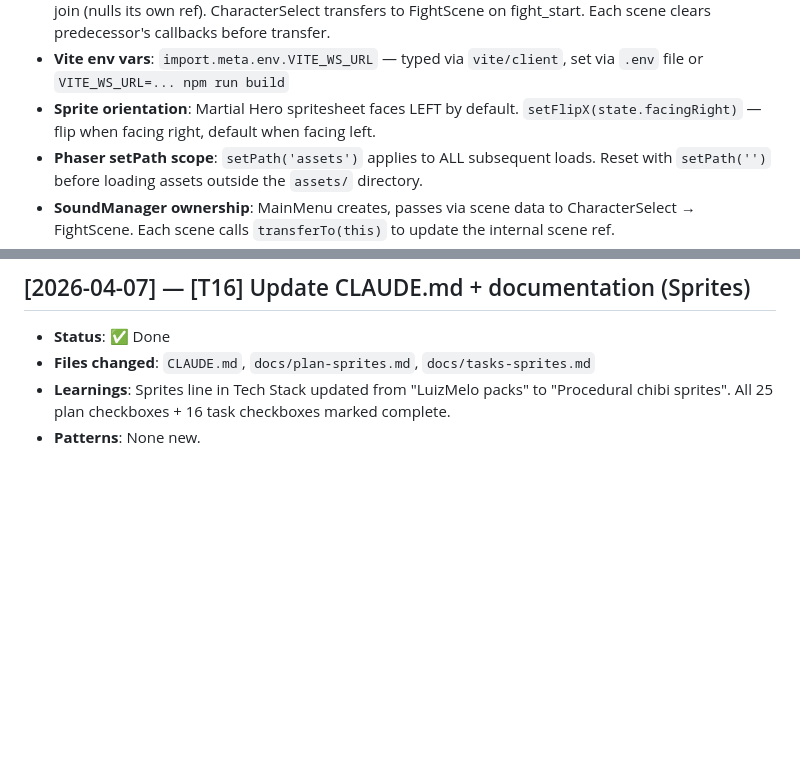
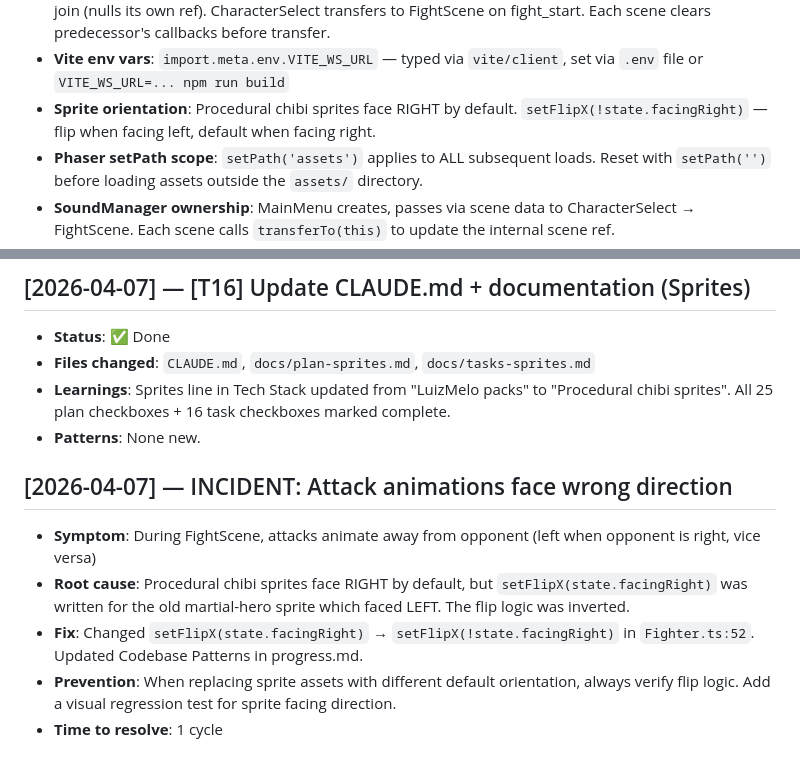
Before and after one commit to petrorossolov-rgb/koreshki-fight-club, a Markdown page: progress.md, 2 parts joined by grey strips. Rendered like a GitHub page; blank space fills up the shorter version.

Commit message:
docs: post-mortem for sprite flip direction incident
Co-Authored-By: Claude Opus 4.6 (1M context) <noreply@anthropic.com>

```diff
--- a/progress.md
+++ b/progress.md
@@ -20,7 +20,7 @@
 - **Server config loading**: `charConfigs.ts` owns the Map<string, CharacterConfig>. Import `getCharConfig`/`getDefaultConfig` — never import `main.ts` directly (side effects)
 - **NetworkClient ownership**: MainMenu creates NetworkClient, transfers to CharacterSelect on room join (nulls its own ref). CharacterSelect transfers to FightScene on fight_start. Each scene clears predecessor's callbacks before transfer.
 - **Vite env vars**: `import.meta.env.VITE_WS_URL` — typed via `vite/client`, set via `.env` file or `VITE_WS_URL=... npm run build`
-- **Sprite orientation**: Martial Hero spritesheet faces LEFT by default. `setFlipX(state.facingRight)` — flip when facing right, default when facing left.
+- **Sprite orientation**: Procedural chibi sprites face RIGHT by default. `setFlipX(!state.facingRight)` — flip when facing left, default when facing right.
 - **Phaser setPath scope**: `setPath('assets')` applies to ALL subsequent loads. Reset with `setPath('')` before loading assets outside the `assets/` directory.
 - **SoundManager ownership**: MainMenu creates, passes via scene data to CharacterSelect → FightScene. Each scene calls `transferTo(this)` to update the internal scene ref.
 - **InputManager cleanup**: TouchSource creates DOM overlays (nipplejs joystick). `InputManager.destroy()` must be called on scene shutdown to remove DOM elements. Failure leaves stale joystick visible on subsequent scenes.
@@ -747,3 +747,10 @@
 - **Files changed**: `CLAUDE.md`, `docs/plan-sprites.md`, `docs/tasks-sprites.md`
 - **Learnings**: Sprites line in Tech Stack updated from "LuizMelo packs" to "Procedural chibi sprites". All 25 plan checkboxes + 16 task checkboxes marked complete.
 - **Patterns**: None new.
+
+## [2026-04-07] — INCIDENT: Attack animations face wrong direction
+- **Symptom**: During FightScene, attacks animate away from opponent (left when opponent is right, vice versa)
+- **Root cause**: Procedural chibi sprites face RIGHT by default, but `setFlipX(state.facingRight)` was written for the old martial-hero sprite which faced LEFT. The flip logic was inverted.
+- **Fix**: Changed `setFlipX(state.facingRight)` → `setFlipX(!state.facingRight)` in `Fighter.ts:52`. Updated Codebase Patterns in progress.md.
+- **Prevention**: When replacing sprite assets with different default orientation, always verify flip logic. Add a visual regression test for sprite facing direction.
+- **Time to resolve**: 1 cycle
```
